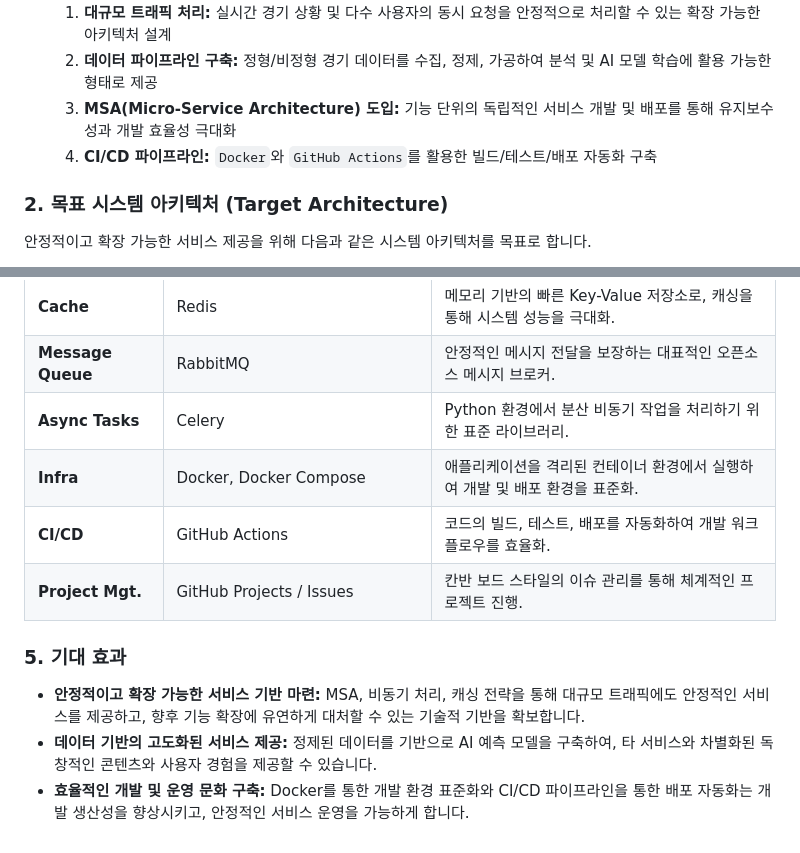
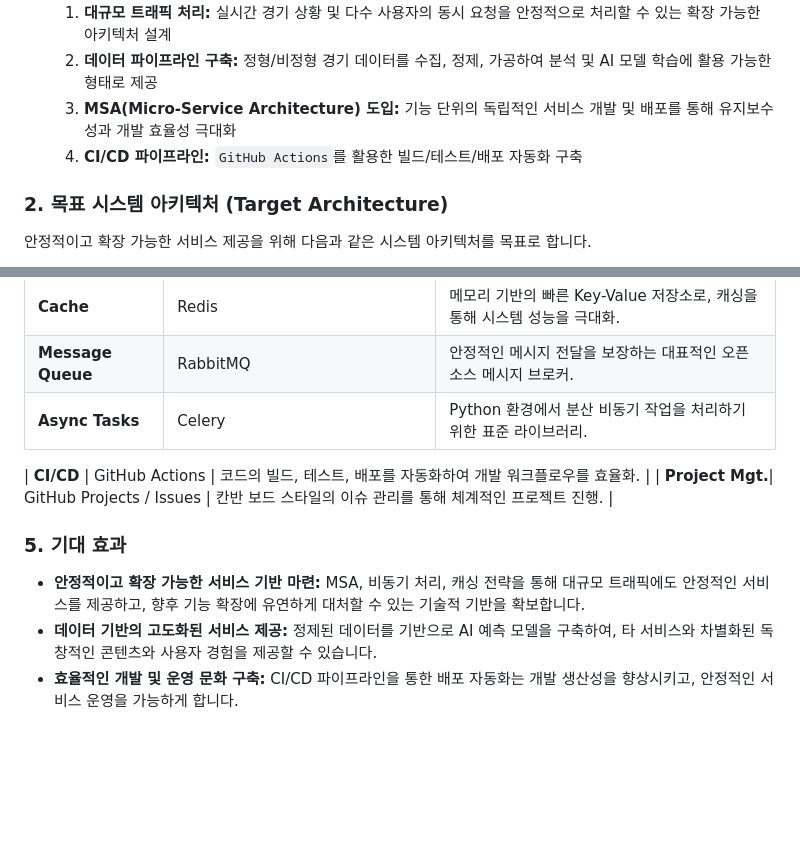
Before and after one commit to rladbstlr87/tothe_ballpark, a Markdown page: docs/tothe_ballpark_project_plan.md, 2 parts joined by grey strips. Drawn GitHub-style; blank space fills up the shorter version.

```diff
--- a/docs/tothe_ballpark_project_plan.md
+++ b/docs/tothe_ballpark_project_plan.md
@@ -11,7 +11,7 @@
     1.  **대규모 트래픽 처리:** 실시간 경기 상황 및 다수 사용자의 동시 요청을 안정적으로 처리할 수 있는 확장 가능한 아키텍처 설계
     2.  **데이터 파이프라인 구축:** 정형/비정형 경기 데이터를 수집, 정제, 가공하여 분석 및 AI 모델 학습에 활용 가능한 형태로 제공
     3.  **MSA(Micro-Service Architecture) 도입:** 기능 단위의 독립적인 서비스 개발 및 배포를 통해 유지보수성과 개발 효율성 극대화
-    4.  **CI/CD 파이프라인:** `Docker`와 `GitHub Actions`를 활용한 빌드/테스트/배포 자동화 구축
+    4.  **CI/CD 파이프라인:** `GitHub Actions`를 활용한 빌드/테스트/배포 자동화 구축
 
 ### **2. 목표 시스템 아키텍처 (Target Architecture)**
 
@@ -84,7 +79,7 @@
 | **Cache** | Redis | 메모리 기반의 빠른 Key-Value 저장소로, 캐싱을 통해 시스템 성능을 극대화. |
 | **Message Queue**| RabbitMQ | 안정적인 메시지 전달을 보장하는 대표적인 오픈소스 메시지 브로커. |
 | **Async Tasks** | Celery | Python 환경에서 분산 비동기 작업을 처리하기 위한 표준 라이브러리. |
-| **Infra** | Docker, Docker Compose | 애플리케이션을 격리된 컨테이너 환경에서 실행하여 개발 및 배포 환경을 표준화. |
+
 | **CI/CD** | GitHub Actions | 코드의 빌드, 테스트, 배포를 자동화하여 개발 워크플로우를 효율화. |
 | **Project Mgt.**| GitHub Projects / Issues | 칸반 보드 스타일의 이슈 관리를 통해 체계적인 프로젝트 진행. |
 
@@ -92,4 +87,4 @@
 
 *   **안정적이고 확장 가능한 서비스 기반 마련:** MSA, 비동기 처리, 캐싱 전략을 통해 대규모 트래픽에도 안정적인 서비스를 제공하고, 향후 기능 확장에 유연하게 대처할 수 있는 기술적 기반을 확보합니다.
 *   **데이터 기반의 고도화된 서비스 제공:** 정제된 데이터를 기반으로 AI 예측 모델을 구축하여, 타 서비스와 차별화된 독창적인 콘텐츠와 사용자 경험을 제공할 수 있습니다.
-*   **효율적인 개발 및 운영 문화 구축:** Docker를 통한 개발 환경 표준화와 CI/CD 파이프라인을 통한 배포 자동화는 개발 생산성을 향상시키고, 안정적인 서비스 운영을 가능하게 합니다.
+*   **효율적인 개발 및 운영 문화 구축:** CI/CD 파이프라인을 통한 배포 자동화는 개발 생산성을 향상시키고, 안정적인 서비스 운영을 가능하게 합니다.
```
Also changed, not shown: other parts of docs/tothe_ballpark_project_plan.md (+4 -9 lines).
